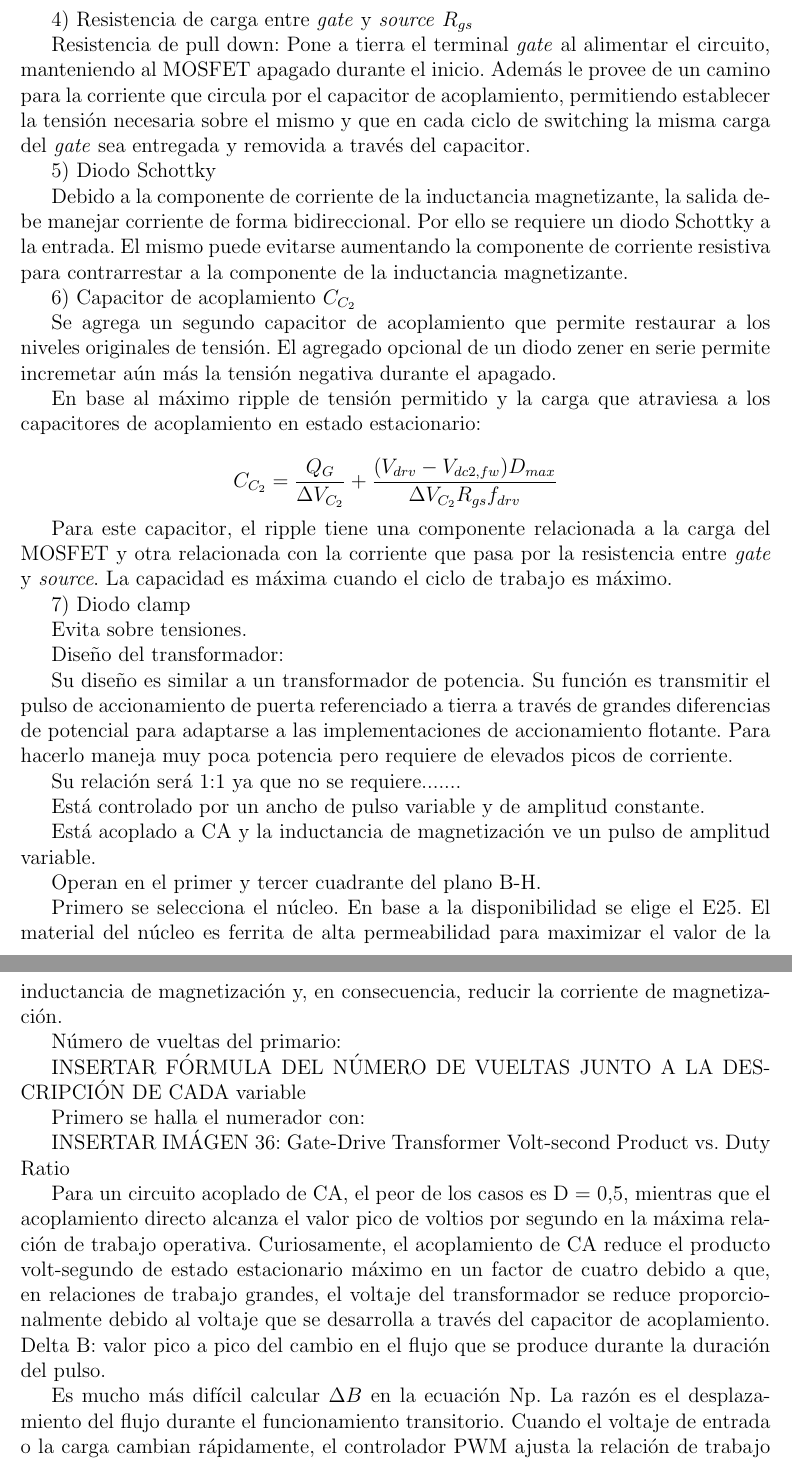
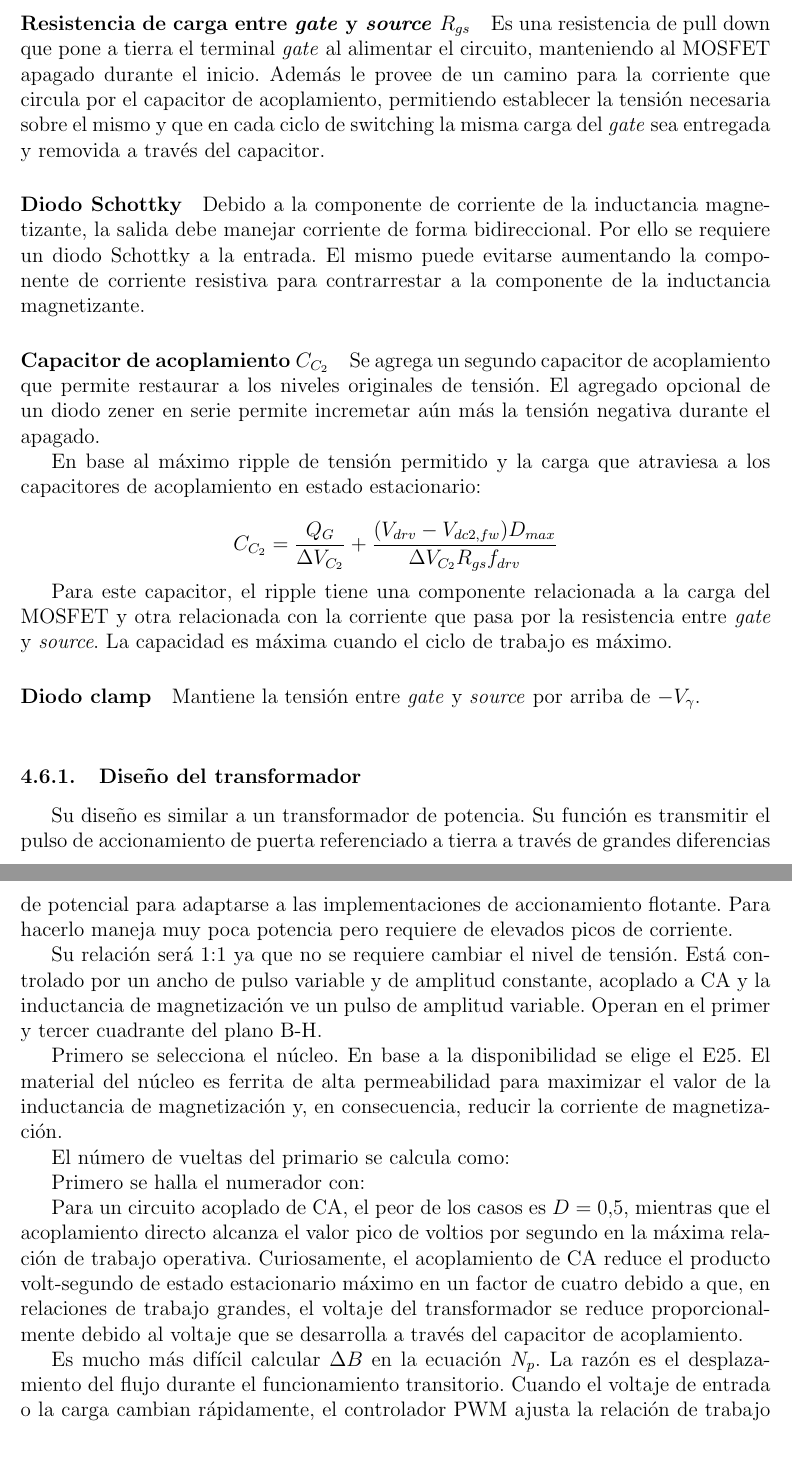
Before and after one commit to enzosanchezc/proyecto-final, a LaTeX paper (main.tex, which reads sections/marco_teorico.tex): two parts of pages 30 and 31 of 54, joined at a grey line, cut so that both start at the same text. Compiled offline with pdfLaTeX.

Commit message:
Ultimos cambios del finde

```diff
--- a/sections/marco_teorico.tex
+++ b/sections/marco_teorico.tex
@@ -751,20 +753,20 @@ $$ R_c\geq2\cdot\sqrt{\frac{L_m}{C_{C_1}}} $$
 Si la resistencia es muy grande, genera una sobre amortiguación que limita la corriente que ingresa al terminal \textit{gate} y disminuye la frecuencia de switching.
 Si la resistencia es muy chica, las resonancias provocadas generan una tensión entre \textit{gate} y \textit{source} muy elevada.
 
-4) Resistencia de carga entre \textit{gate} y \textit{source} $R_{gs}$
+\paragraph{Resistencia de carga entre \textit{gate} y \textit{source} $R_{gs}$}
 
-Resistencia de pull down: Pone a tierra el terminal \textit{gate} al alimentar el circuito, manteniendo al MOSFET apagado durante el inicio.
+Es una resistencia de pull down que pone a tierra el terminal \textit{gate} al alimentar el circuito, manteniendo al MOSFET apagado durante el inicio.
 Además le provee de un camino para la corriente que circula por el capacitor de acoplamiento,
 permitiendo establecer la tensión necesaria sobre el mismo y que en cada ciclo de switching
 la misma carga del \textit{gate} sea entregada y removida a través del capacitor.
 
-5) Diodo Schottky
+\paragraph{Diodo Schottky}
 
 Debido a la componente de corriente de la inductancia magnetizante, la salida debe manejar corriente de forma bidireccional.
 Por ello se requiere un diodo Schottky a la entrada.
 El mismo puede evitarse aumentando la componente de corriente resistiva para contrarrestar a la componente de la inductancia magnetizante.
 
-6) Capacitor de acoplamiento $C_{C_2}$
+\paragraph{Capacitor de acoplamiento $C_{C_2}$}
 
 Se agrega un segundo capacitor de acoplamiento que permite restaurar a los niveles originales de tensión.
 El agregado opcional de un diodo zener en serie permite incremetar aún más la tensión negativa durante el apagado.
@@ -779,44 +781,42 @@ Para este capacitor, el ripple tiene una componente relacionada a la carga del M
 y otra relacionada con la corriente que pasa por la resistencia entre \textit{gate} y \textit{source}.
 La capacidad es máxima cuando el ciclo de trabajo es máximo.
 
-7) Diodo clamp
+\paragraph{Diodo clamp}
 
-Evita sobre tensiones.
+%Evita sobre tensiones. <<< Esto era así? No evitaba tension negativa a la salida?
+Mantiene la tensión entre \textit{gate} y \textit{source} por arriba de $-V_\gamma$.\\
 
-
-Diseño del transformador:
+\subsubsection{Diseño del transformador}
 
 Su diseño es similar a un transformador de potencia.
 Su función es transmitir el pulso de accionamiento de puerta referenciado a tierra a través de grandes diferencias de potencial para adaptarse a las implementaciones de accionamiento flotante. Para hacerlo maneja muy poca potencia pero requiere de elevados picos de corriente.
 
-Su relación será 1:1 ya que no se requiere.......
-
-Está controlado por un ancho de pulso variable y de amplitud constante.
-
-Está acoplado a CA y la inductancia de magnetización ve un pulso de amplitud variable.
-
+Su relación será 1:1 ya que no se requiere cambiar el nivel de tensión.
+Está controlado por un ancho de pulso variable y de amplitud constante,
+acoplado a CA y la inductancia de magnetización ve un pulso de amplitud variable.
 Operan en el primer y tercer cuadrante del plano B-H.
 
 Primero se selecciona el núcleo. En base a la disponibilidad se elige el E25.
 El material del núcleo es ferrita de alta permeabilidad para maximizar el valor de
 la inductancia de magnetización y, en consecuencia, reducir la corriente de magnetización.
 
-Número de vueltas del primario:
+El número de vueltas del primario se calcula como:
 
-INSERTAR FÓRMULA DEL NÚMERO DE VUELTAS JUNTO A LA DESCRIPCIÓN DE CADA variable
+%INSERTAR FÓRMULA DEL NÚMERO DE VUELTAS JUNTO A LA DESCRIPCIÓN DE CADA variable
+
 
 Primero se halla el numerador con:
 
-INSERTAR IMÁGEN 36: Gate-Drive Transformer Volt-second Product vs. Duty Ratio
+%INSERTAR IMÁGEN 36: Gate-Drive Transformer Volt-second Product vs. Duty Ratio
 
-Para un circuito acoplado de CA, el peor de los casos es D = 0,5,
+Para un circuito acoplado de CA, el peor de los casos es $D=0.5$,
 mientras que el acoplamiento directo alcanza el valor pico de voltios por segundo en la máxima relación de trabajo operativa.
 Curiosamente, el acoplamiento de CA reduce el producto volt-segundo de estado estacionario máximo en un factor de cuatro debido a que,
 en relaciones de trabajo grandes, el voltaje del transformador se reduce proporcionalmente debido al voltaje que
 se desarrolla a través del capacitor de acoplamiento.
-Delta B: valor pico a pico del cambio en el flujo que se produce durante la duración del pulso.
+%Delta B: valor pico a pico del cambio en el flujo que se produce durante la duración del pulso.
 
-Es mucho más difícil calcular $\Delta B$ en la ecuación Np.
+Es mucho más difícil calcular $\Delta B$ en la ecuación $N_p$.
 La razón es el desplazamiento del flujo durante el funcionamiento transitorio.
 Cuando el voltaje de entrada o la carga cambian rápidamente, el controlador PWM ajusta la relación de trabajo en consecuencia.
 Es bastante difícil deducir el resultado cuantitativo exacto de la caminata de flujo.
```
Also changed, not shown: sections/marco_teorico.tex (8 more changed lines).
